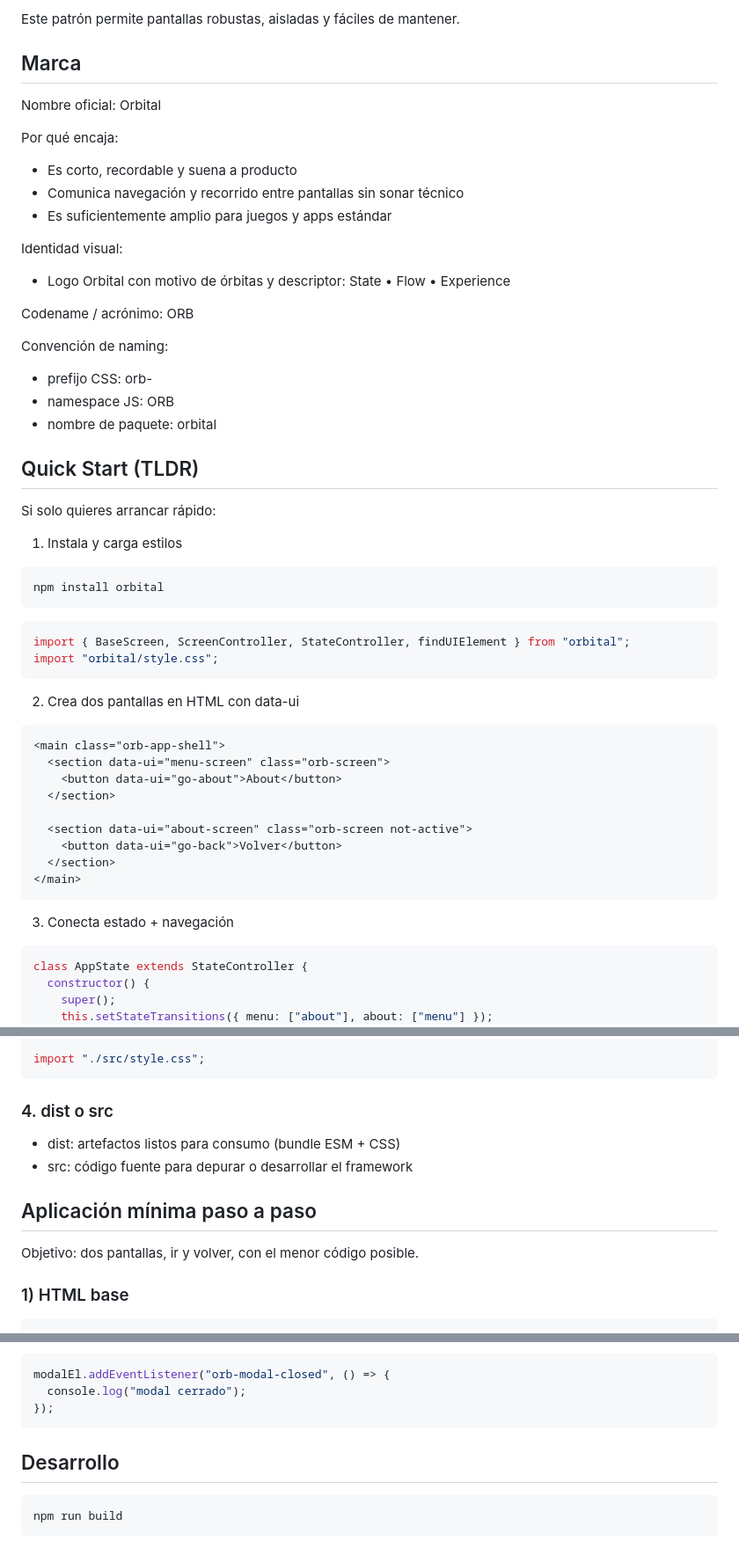
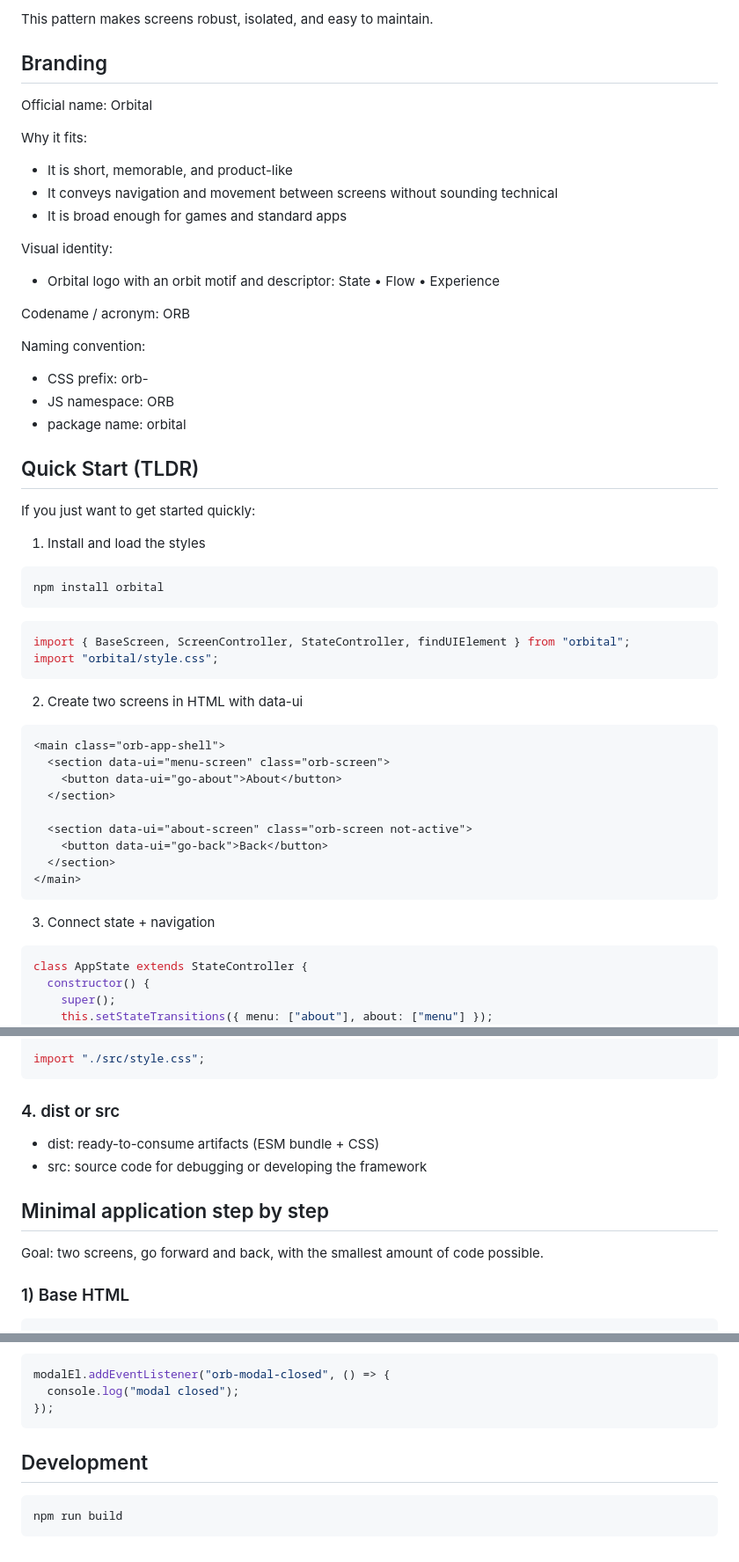
Before and after one commit to dealfonso/orbital, a Markdown page: README.md, 3 parts joined by grey strips. Shown: that part at 88% size. GitHub-like rendering.

````diff
--- a/README.md
+++ b/README.md
@@ -55,33 +55,33 @@ Al desactivarse una pantalla:
 
-Este patrón permite pantallas robustas, aisladas y fáciles de mantener.
+This pattern makes screens robust, isolated, and easy to maintain.
 
-## Marca
+## Branding
 
-Nombre oficial: Orbital
+Official name: Orbital
 
-Por qué encaja:
+Why it fits:
 
-- Es corto, recordable y suena a producto
-- Comunica navegación y recorrido entre pantallas sin sonar técnico
-- Es suficientemente amplio para juegos y apps estándar
+- It is short, memorable, and product-like
+- It conveys navigation and movement between screens without sounding technical
+- It is broad enough for games and standard apps
 
-Identidad visual:
+Visual identity:
 
-- Logo Orbital con motivo de órbitas y descriptor: State • Flow • Experience
+- Orbital logo with an orbit motif and descriptor: State • Flow • Experience
 
-Codename / acrónimo: ORB
+Codename / acronym: ORB
 
-Convención de naming:
+Naming convention:
 
-- prefijo CSS: orb-
-- namespace JS: ORB
-- nombre de paquete: orbital
+- CSS prefix: orb-
+- JS namespace: ORB
+- package name: orbital
 
 ## Quick Start (TLDR)
 
-Si solo quieres arrancar rápido:
+If you just want to get started quickly:
 
-1. Instala y carga estilos
+1. Install and load the styles
 
 ```bash
 npm install orbital
@@ -92,7 +92,7 @@ import { BaseScreen, ScreenController, StateController, findUIElement } from "or
 import "orbital/style.css";
 ```
 
-2. Crea dos pantallas en HTML con data-ui
+2. Create two screens in HTML with data-ui
 
 ```html
 <main class="orb-app-shell">
@@ -101,12 +101,12 @@ import "orbital/style.css";
   </section>
 
   <section data-ui="about-screen" class="orb-screen not-active">
-    <button data-ui="go-back">Volver</button>
+    <button data-ui="go-back">Back</button>
   </section>
 </main>
 ```
 
-3. Conecta estado + navegación
+3. Connect state + navigation
 
 ```js
 class AppState extends StateController {
@@ -247,16 +247,16 @@ import {
 import "./src/style.css";
 ```
 
-### 4. dist o src
+### 4. dist or src
 
-- dist: artefactos listos para consumo (bundle ESM + CSS)
-- src: código fuente para depurar o desarrollar el framework
+- dist: ready-to-consume artifacts (ESM bundle + CSS)
+- src: source code for debugging or developing the framework
 
-## Aplicación mínima paso a paso
+## Minimal application step by step
 
-Objetivo: dos pantallas, ir y volver, con el menor código posible.
+Goal: two screens, go forward and back, with the smallest amount of code possible.
 
-### 1) HTML base
+### 1) Base HTML
 
 ```html
 <!DOCTYPE html>
@@ -594,11 +594,11 @@ ModalDialog.initModals();
 
 ```js
 modalEl.addEventListener("orb-modal-closed", () => {
-  console.log("modal cerrado");
+  console.log("modal closed");
 });
 ```
 
-## Desarrollo
+## Development
 
 ```bash
 npm run build
````
Also changed, not shown: other parts of README.md (+103 -103 lines), img/orbital-logo-p.png (added).
